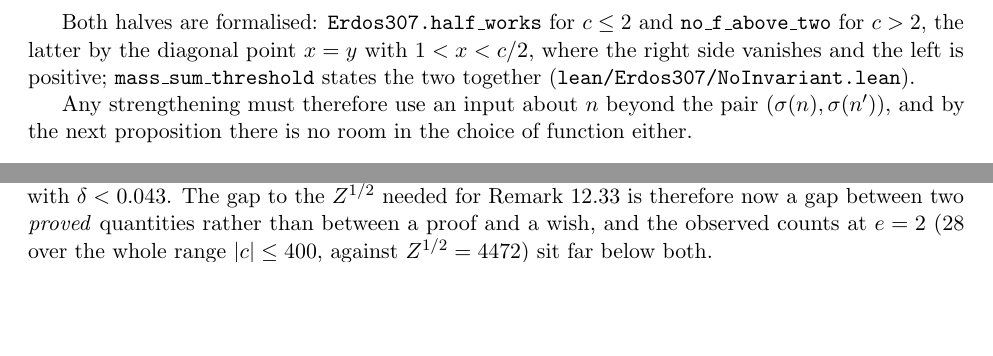
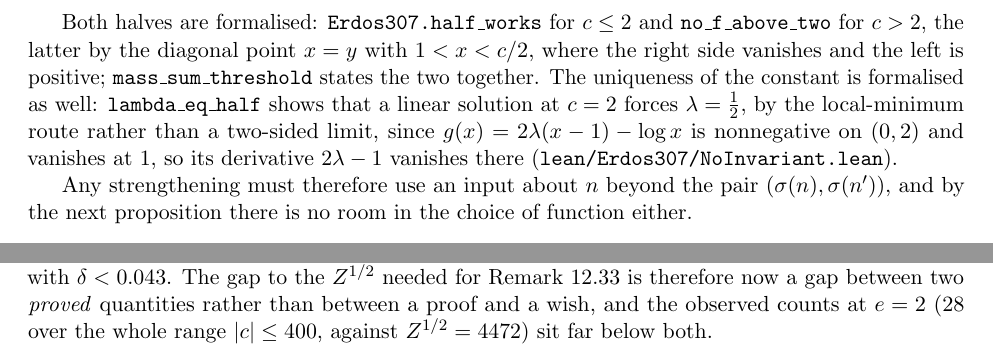
Before and after one commit to ElVec1o/erdos307, a LaTeX paper (paper/erdos307.tex): two parts of pages 58 and 66 of 77 before the commit and two parts of pages 58 and 67 of 77 after it, joined at a grey line, cut so that both start at the same text, the shorter picture padded with empty space. Compiled offline with pdfLaTeX.

Commit message:
lambda_eq_half: prop:masssumthreshold is now fully VERIFIED
The uniqueness of the constant, the one part of prop:masssumthreshold that was PROVED and not
formalised, is closed. Route: letting y rise to 2-x gives log x <= 2 lambda (x-1) throughout (0,2),
so g(x) = 2 lambda (x-1) - log x is nonnegative there and vanishes at 1; 1 is therefore a local
minimum and its derivative 2 lambda - 1 vanishes. That avoids the two-sided limit the paper's proof
takes. 0 sorry, three standard axioms, build 8493 jobs green.

```diff
--- a/paper/erdos307.tex
+++ b/paper/erdos307.tex
@@ -3336,7 +3336,7 @@ $x\to1$ from each side gives $2\lambda\ge1$ and $2\lambda\le1$.
 Both halves are formalised: \texttt{Erdos307.half\_works} for $c\le2$ and
 \texttt{no\_f\_above\_two} for $c>2$, the latter by the diagonal point $x=y$ with $1<x<c/2$, where
 the right side vanishes and the left is positive; \texttt{mass\_sum\_threshold} states the two
-together \textup{(\texttt{lean/Erdos307/NoInvariant.lean})}.
+together. The uniqueness of the constant is formalised as well: \texttt{lambda\_eq\_half} shows that a linear solution at $c=2$ forces $\lambda=\tfrac12$, by the local-minimum route rather than a two-sided limit, since $g(x)=2\lambda(x-1)-\log x$ is nonnegative on $(0,2)$ and vanishes at $1$, so its derivative $2\lambda-1$ vanishes there \textup{(\texttt{lean/Erdos307/NoInvariant.lean})}.
 
 Any strengthening must therefore use an input about $n$ beyond the pair
 $(\sigma(n),\sigma(n'))$, and by the next proposition there is no room in the choice of function
```
Also changed, not shown: paper/erdos307.pdf, 2 other files.
